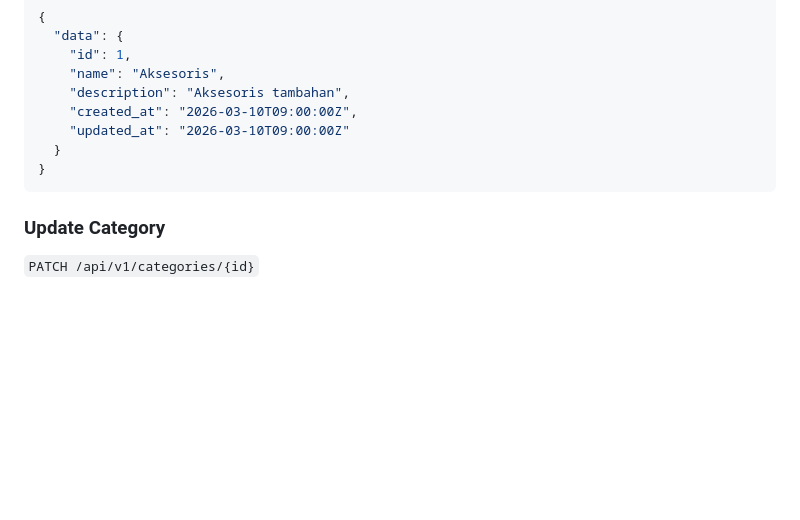
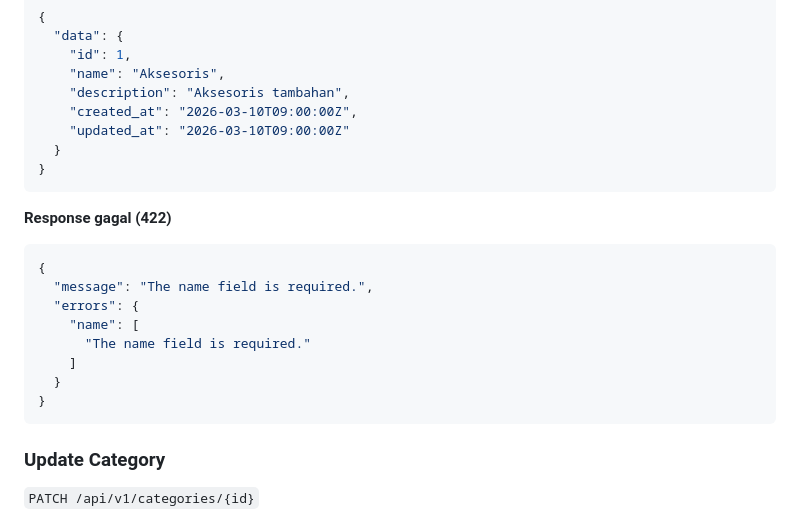
Before and after one commit to deevseek/poslaravel, a Markdown page: docs/api.md, the part around one of its changes. Rendered like a GitHub page; blank space fills up the shorter version.

````diff
--- a/docs/api.md
+++ b/docs/api.md
@@ -543,6 +563,18 @@ GET /api/v1/categories?per_page=20&search=aksesoris
 }
 ```
 
+**Response gagal (422)**
+```json
+{
+  "message": "The name field is required.",
+  "errors": {
+    "name": [
+      "The name field is required."
+    ]
+  }
+}
+```
+
 ### Update Category
 
 `PATCH /api/v1/categories/{id}`
````
Also changed, not shown: other parts of docs/api.md (+34 -0 lines).
